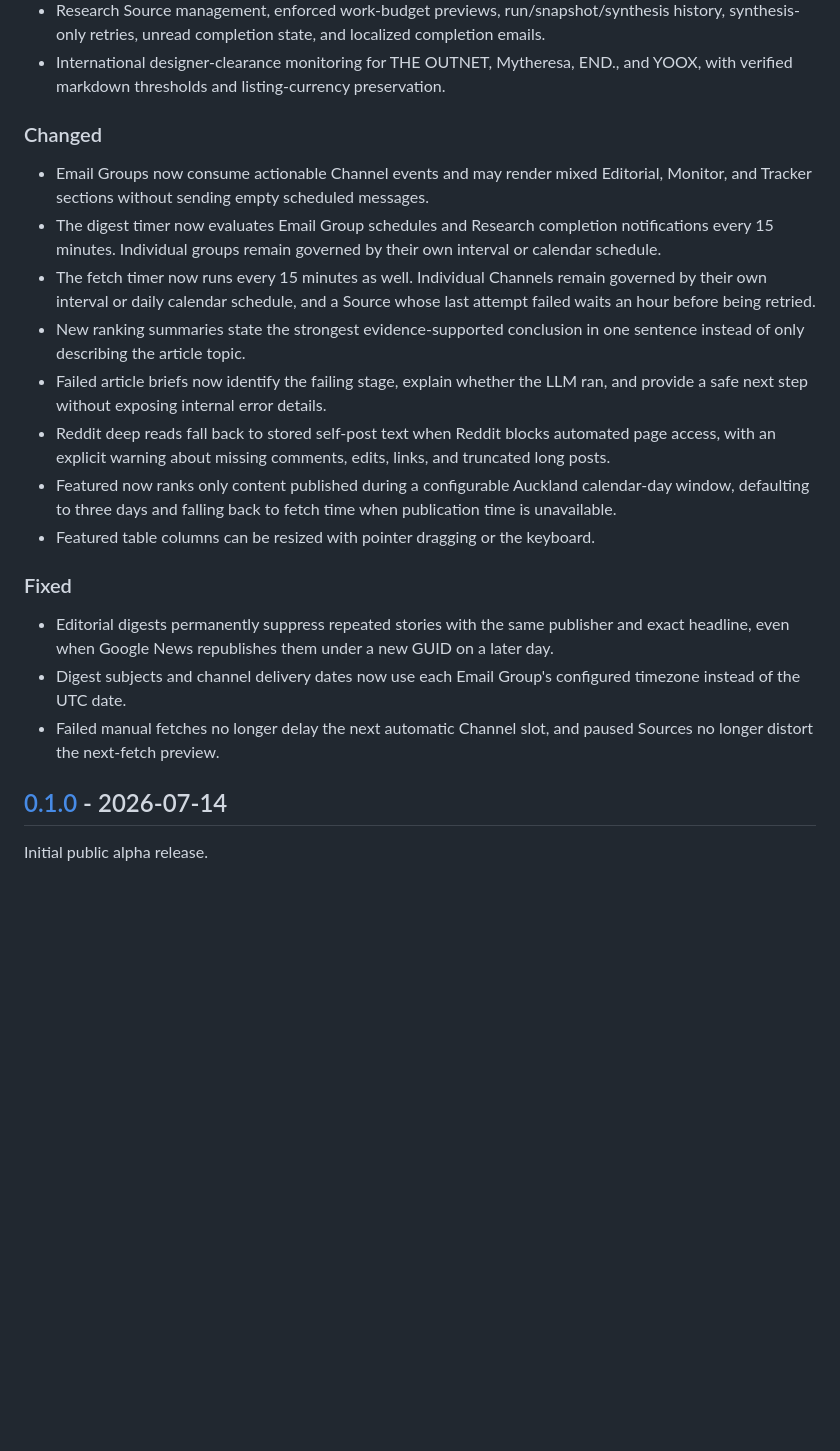
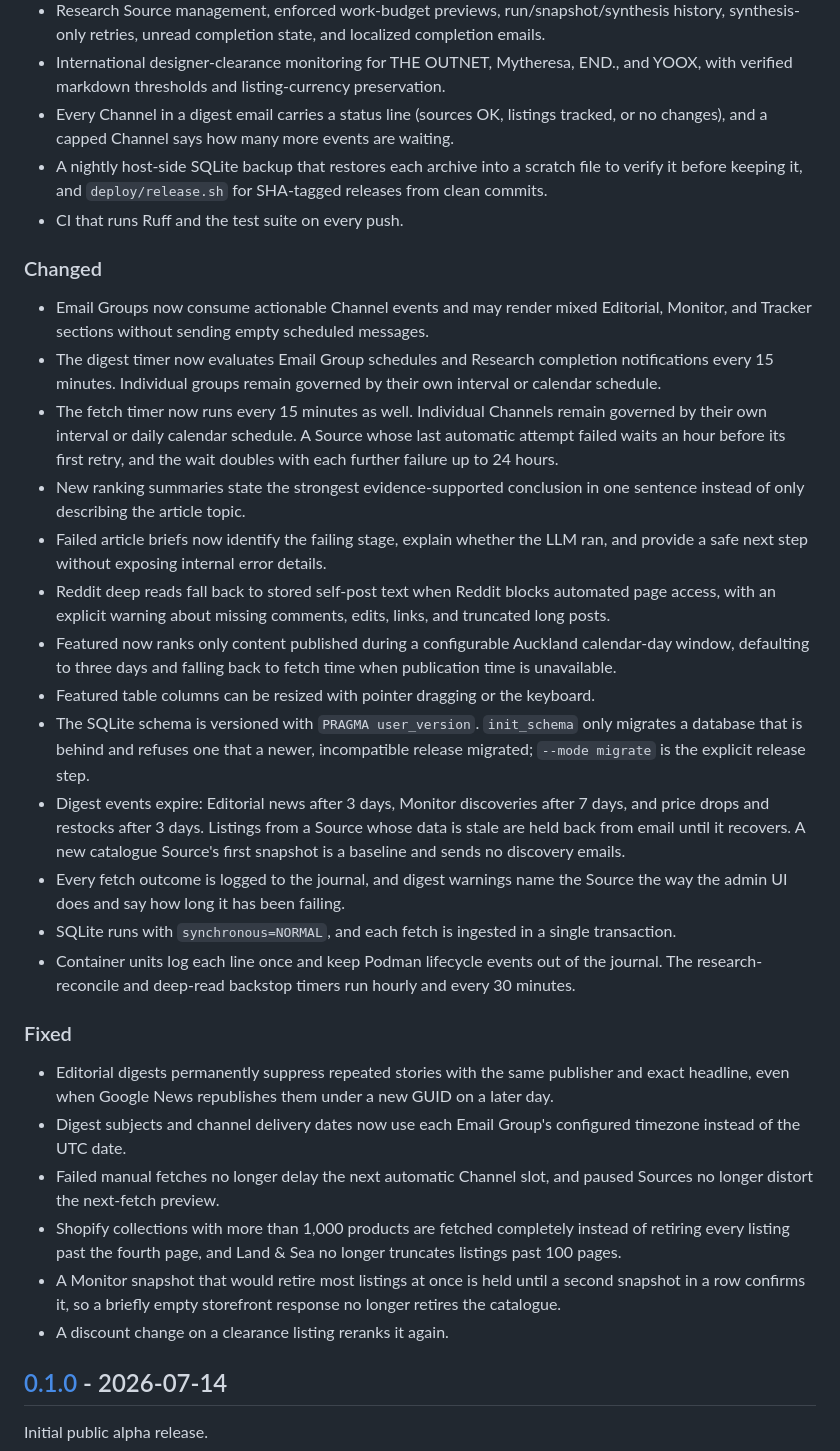
Before and after one commit to sinmentis/beehive, a Markdown page: CHANGELOG.md, the part around the change. Rendered like a GitHub page; blank space fills up the shorter version.

Commit message:
docs: record reliability changes in the changelog
Co-authored-by: Copilot <223556219+Copilot@users.noreply.github.com>
Copilot-Session: 04e1fe32-c9ca-43b2-ac4e-99b35ceb2e0b

```diff
--- a/CHANGELOG.md
+++ b/CHANGELOG.md
@@ -52,6 +52,11 @@ and this project adheres to [Semantic Versioning](https://semver.org/spec/v2.0.0
   synthesis-only retries, unread completion state, and localized completion emails.
 - International designer-clearance monitoring for THE OUTNET, Mytheresa, END., and YOOX, with
   verified markdown thresholds and listing-currency preservation.
+- Every Channel in a digest email carries a status line (sources OK, listings tracked, or no
+  changes), and a capped Channel says how many more events are waiting.
+- A nightly host-side SQLite backup that restores each archive into a scratch file to verify it
+  before keeping it, and `deploy/release.sh` for SHA-tagged releases from clean commits.
+- CI that runs Ruff and the test suite on every push.
 
 ### Changed
 
@@ -60,8 +65,8 @@ and this project adheres to [Semantic Versioning](https://semver.org/spec/v2.0.0
 - The digest timer now evaluates Email Group schedules and Research completion notifications every
   15 minutes. Individual groups remain governed by their own interval or calendar schedule.
 - The fetch timer now runs every 15 minutes as well. Individual Channels remain governed by their
-  own interval or daily calendar schedule, and a Source whose last attempt failed waits an hour
-  before being retried.
+  own interval or daily calendar schedule. A Source whose last automatic attempt failed waits an
+  hour before its first retry, and the wait doubles with each further failure up to 24 hours.
 - New ranking summaries state the strongest evidence-supported conclusion in one sentence instead
   of only describing the article topic.
 - Failed article briefs now identify the failing stage, explain whether the LLM ran, and provide a
@@ -71,6 +76,18 @@ and this project adheres to [Semantic Versioning](https://semver.org/spec/v2.0.0
 - Featured now ranks only content published during a configurable Auckland calendar-day window,
   defaulting to three days and falling back to fetch time when publication time is unavailable.
 - Featured table columns can be resized with pointer dragging or the keyboard.
+- The SQLite schema is versioned with `PRAGMA user_version`. `init_schema` only migrates a database
+  that is behind and refuses one that a newer, incompatible release migrated; `--mode migrate` is
+  the explicit release step.
+- Digest events expire: Editorial news after 3 days, Monitor discoveries after 7 days, and price
+  drops and restocks after 3 days. Listings from a Source whose data is stale are held back from
+  email until it recovers. A new catalogue Source's first snapshot is a baseline and sends no
+  discovery emails.
+- Every fetch outcome is logged to the journal, and digest warnings name the Source the way the
+  admin UI does and say how long it has been failing.
+- SQLite runs with `synchronous=NORMAL`, and each fetch is ingested in a single transaction.
+- Container units log each line once and keep Podman lifecycle events out of the journal. The
+  research-reconcile and deep-read backstop timers run hourly and every 30 minutes.
 
 ### Fixed
 
@@ -80,6 +97,11 @@ and this project adheres to [Semantic Versioning](https://semver.org/spec/v2.0.0
   instead of the UTC date.
 - Failed manual fetches no longer delay the next automatic Channel slot, and paused Sources no
   longer distort the next-fetch preview.
+- Shopify collections with more than 1,000 products are fetched completely instead of retiring
+  every listing past the fourth page, and Land & Sea no longer truncates listings past 100 pages.
+- A Monitor snapshot that would retire most listings at once is held until a second snapshot in a
+  row confirms it, so a briefly empty storefront response no longer retires the catalogue.
+- A discount change on a clearance listing reranks it again.
 
 ## [0.1.0] - 2026-07-14
 
```
